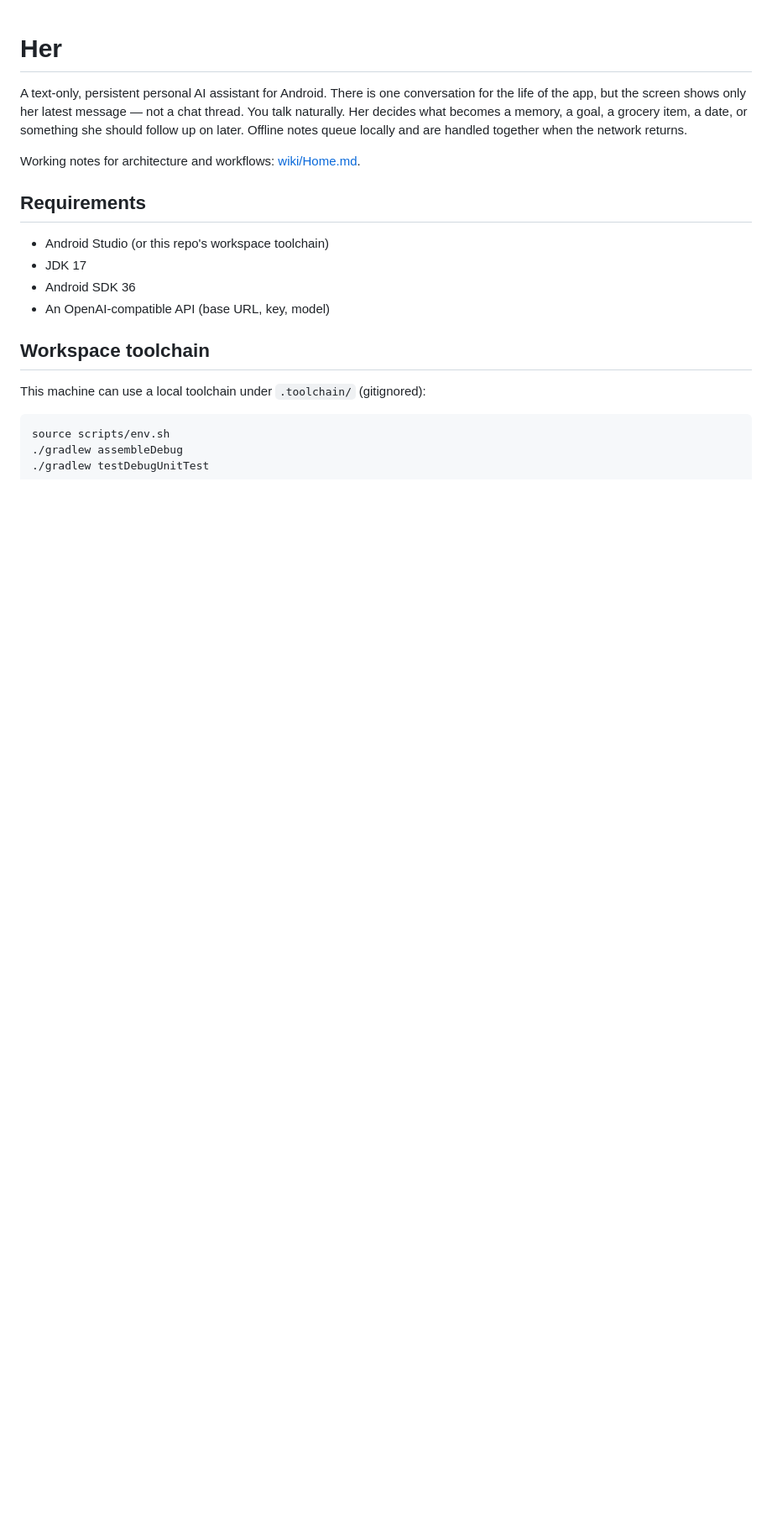
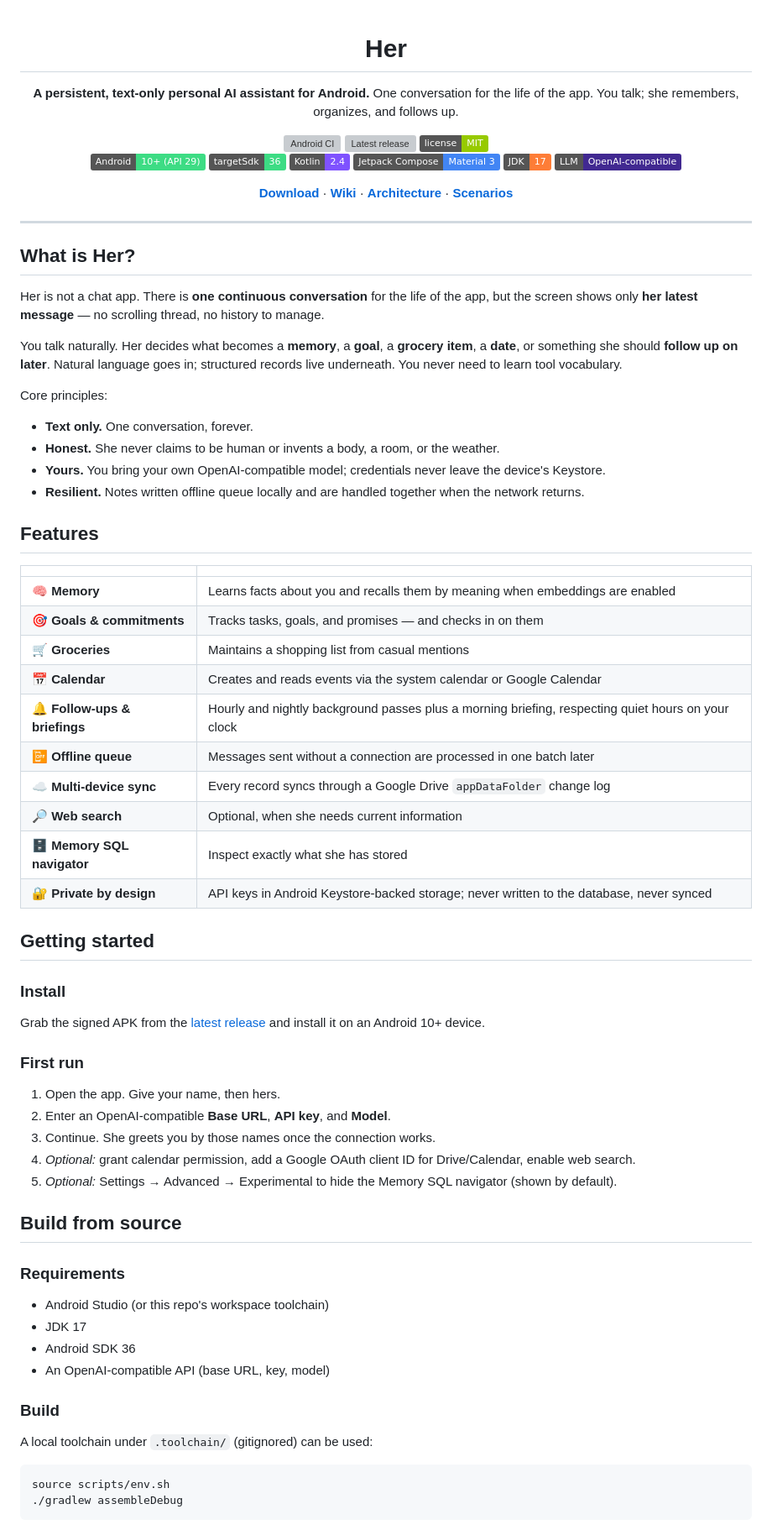
Before and after one commit to AlirezaAzadbakht/her, a Markdown page: README.md, the part around one of its changes. Shown at 84% size. Rendered like a GitHub page; badges without logos; blank space fills up the shorter version; grey boxes are pictures that could not be loaded.

Commit message:
Enhance README.md with detailed features and core principles of the Her AI assistant

````diff
--- a/README.md
+++ b/README.md
@@ -1,19 +3,82 @@
 # Her
 
-A text-only, persistent personal AI assistant for Android. There is one conversation for the life of the app, but the screen shows only her latest message — not a chat thread. You talk naturally. Her decides what becomes a memory, a goal, a grocery item, a date, or something she should follow up on later. Offline notes queue locally and are handled together when the network returns.
+**A persistent, text-only personal AI assistant for Android.**
+One conversation for the life of the app. You talk; she remembers, organizes, and follows up.
 
-Working notes for architecture and workflows: [wiki/Home.md](wiki/Home.md).
+[![Android CI](https://github.com/AlirezaAzadbakht/her/actions/workflows/android.yml/badge.svg)](https://github.com/AlirezaAzadbakht/her/actions/workflows/android.yml)
+[![Latest release](https://img.shields.io/github/v/release/AlirezaAzadbakht/her?label=release&color=blueviolet)](https://github.com/AlirezaAzadbakht/her/releases/latest)
+[![License: MIT](https://img.shields.io/badge/license-MIT-green.svg)](LICENSE)
+<br/>
+![Android](https://img.shields.io/badge/Android-10%2B%20(API%2029)-3DDC84?logo=android&logoColor=white)
+![Target SDK](https://img.shields.io/badge/targetSdk-36-3DDC84)
+![Kotlin](https://img.shields.io/badge/Kotlin-2.4-7F52FF?logo=kotlin&logoColor=white)
+![Jetpack Compose](https://img.shields.io/badge/Jetpack%20Compose-Material%203-4285F4?logo=jetpackcompose&logoColor=white)
+![JDK](https://img.shields.io/badge/JDK-17-orange?logo=openjdk&logoColor=white)
+![LLM](https://img.shields.io/badge/LLM-OpenAI--compatible-412991?logo=openai&logoColor=white)
 
-## Requirements
+[**Download**](https://github.com/AlirezaAzadbakht/her/releases/latest) ·
+[**Wiki**](wiki/Home.md) ·
+[**Architecture**](wiki/Architecture.md) ·
+[**Scenarios**](wiki/Scenario-engine.md)
+
+</div>
+
+---
+
+## What is Her?
+
+Her is not a chat app. There is **one continuous conversation** for the life of the app, but the screen shows only **her latest message** — no scrolling thread, no history to manage.
+
+You talk naturally. Her decides what becomes a **memory**, a **goal**, a **grocery item**, a **date**, or something she should **follow up on later**. Natural language goes in; structured records live underneath. You never need to learn tool vocabulary.
+
+Core principles:
+
+- **Text only.** One conversation, forever.
+- **Honest.** She never claims to be human or invents a body, a room, or the weather.
+- **Yours.** You bring your own OpenAI-compatible model; credentials never leave the device's Keystore.
+- **Resilient.** Notes written offline queue locally and are handled together when the network returns.
+
+## Features
+
+| | |
+|---|---|
+| 🧠 **Memory** | Learns facts about you and recalls them by meaning when embeddings are enabled |
+| 🎯 **Goals & commitments** | Tracks tasks, goals, and promises — and checks in on them |
+| 🛒 **Groceries** | Maintains a shopping list from casual mentions |
+| 📅 **Calendar** | Creates and reads events via the system calendar or Google Calendar |
+| 🔔 **Follow-ups & briefings** | Hourly and nightly background passes plus a morning briefing, respecting quiet hours on your clock |
+| 📴 **Offline queue** | Messages sent without a connection are processed in one batch later |
+| ☁️ **Multi-device sync** | Every record syncs through a Google Drive `appDataFolder` change log |
+| 🔎 **Web search** | Optional, when she needs current information |
+| 🗄️ **Memory SQL navigator** | Inspect exactly what she has stored |
+| 🔐 **Private by design** | API keys in Android Keystore-backed storage; never written to the database, never synced |
+
+## Getting started
+
+### Install
+
+Grab the signed APK from the [latest release](https://github.com/AlirezaAzadbakht/her/releases/latest) and install it on an Android 10+ device.
+
+### First run
+
+1. Open the app. Give your name, then hers.
+2. Enter an OpenAI-compatible **Base URL**, **API key**, and **Model**.
+3. Continue. She greets you by those names once the connection works.
+4. *Optional:* grant calendar permission, add a Google OAuth client ID for Drive/Calendar, enable web search.
+5. *Optional:* Settings → Advanced → Experimental to hide the Memory SQL navigator (shown by default).
+
+## Build from source
+
+### Requirements
 
 - Android Studio (or this repo's workspace toolchain)
 - JDK 17
 - Android SDK 36
 - An OpenAI-compatible API (base URL, key, model)
 
-## Workspace toolchain
+### Build
 
-This machine can use a local toolchain under `.toolchain/` (gitignored):
+A local toolchain under `.toolchain/` (gitignored) can be used:
 
 ```bash
 source scripts/env.sh
````
Also changed, not shown: other parts of README.md (+58 -31 lines).
